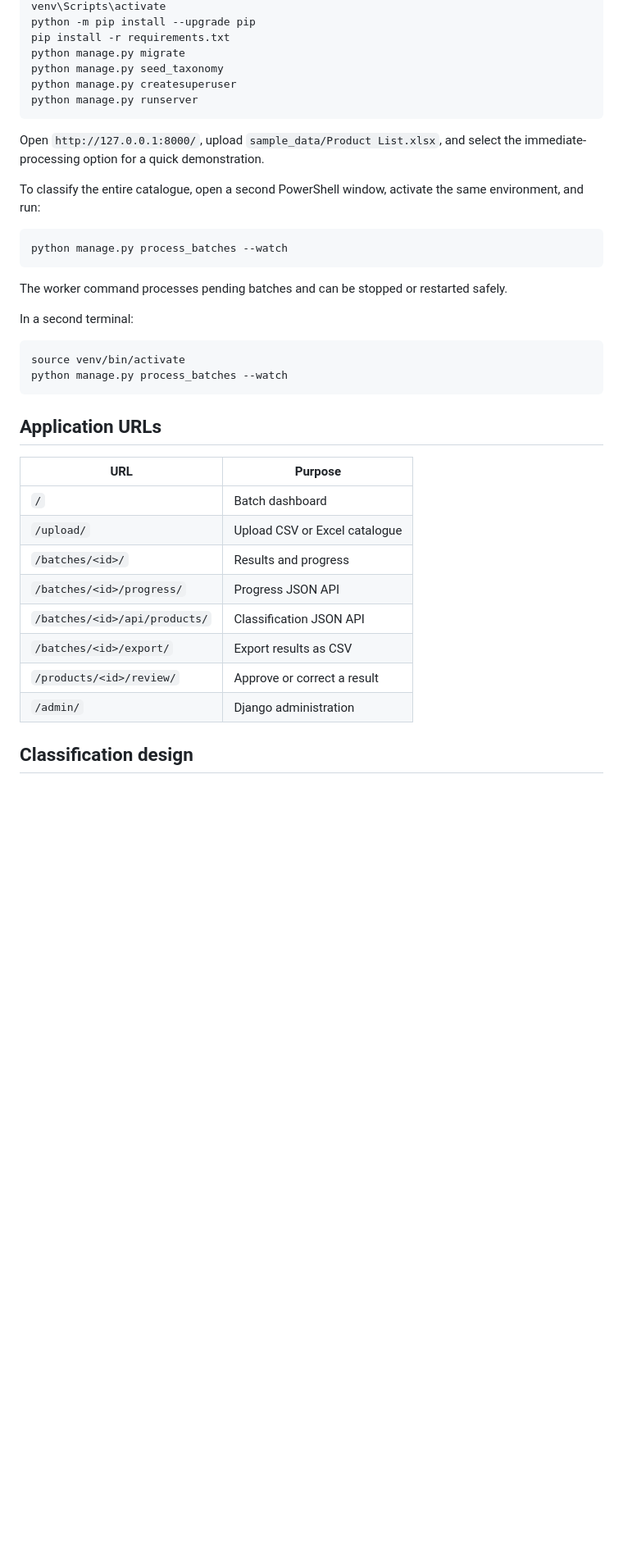
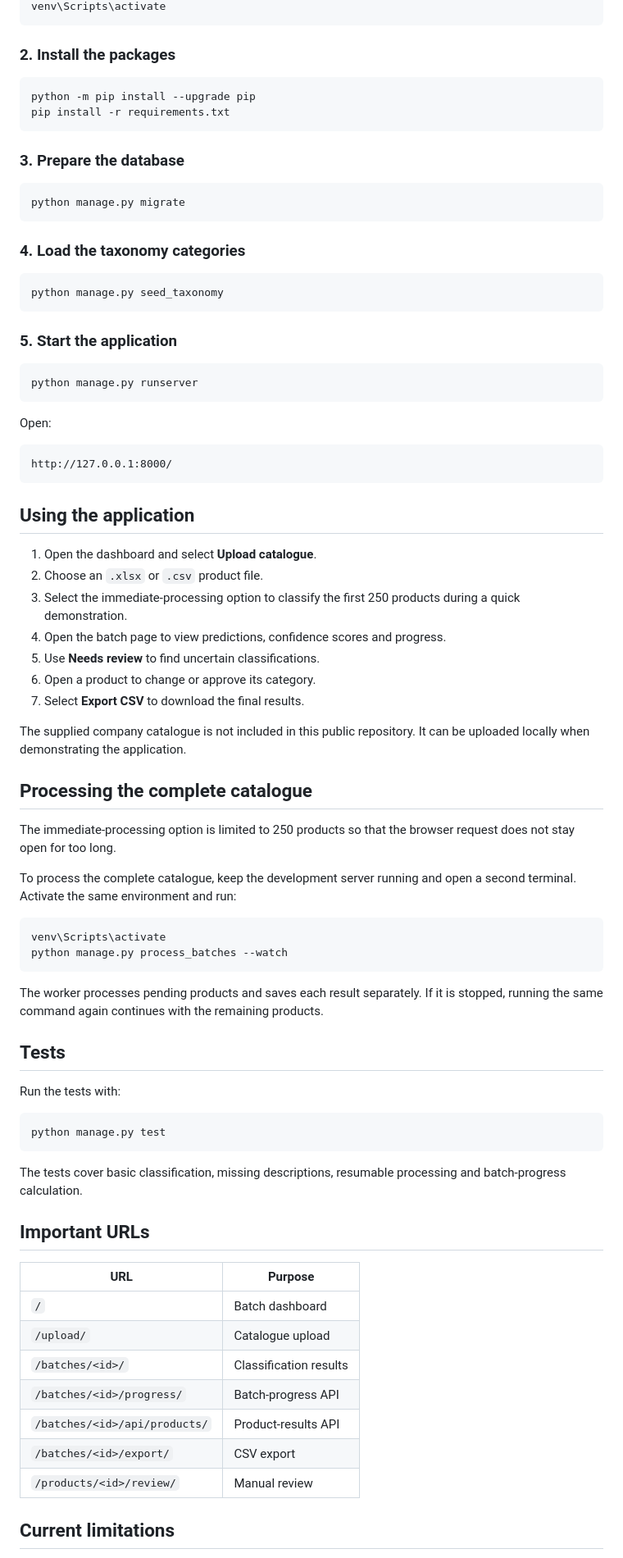
Before and after one commit to dopymol/shopify-taxonomy-classifier, a Markdown page: README.md, the part around one of its changes. Shown at 82% size. GitHub-like rendering; blank space fills up the shorter version.

````diff
--- a/README.md
+++ b/README.md
@@ -27,42 +77,83 @@ py -m venv venv
 venv\Scripts\activate
+```
+
+### 2. Install the packages
+
+```powershell
 python -m pip install --upgrade pip
 pip install -r requirements.txt
+```
+
+### 3. Prepare the database
+
+```powershell
 python manage.py migrate
+```
+
+### 4. Load the taxonomy categories
+
+```powershell
 python manage.py seed_taxonomy
-python manage.py createsuperuser
+```
+
+### 5. Start the application
+
+```powershell
 python manage.py runserver
 ```
 
-Open `http://127.0.0.1:8000/`, upload `sample_data/Product List.xlsx`, and select the immediate-processing option for a quick demonstration.
+Open:
 
-To classify the entire catalogue, open a second PowerShell window, activate the same environment, and run:
+```text
+http://127.0.0.1:8000/
+```
+
+## Using the application
+
+1. Open the dashboard and select **Upload catalogue**.
+2. Choose an `.xlsx` or `.csv` product file.
+3. Select the immediate-processing option to classify the first 250 products during a quick demonstration.
+4. Open the batch page to view predictions, confidence scores and progress.
+5. Use **Needs review** to find uncertain classifications.
+6. Open a product to change or approve its category.
+7. Select **Export CSV** to download the final results.
+
+The supplied company catalogue is not included in this public repository. It can be uploaded locally when demonstrating the application.
+
+## Processing the complete catalogue
+
+The immediate-processing option is limited to 250 products so that the browser request does not stay open for too long.
+
+To process the complete catalogue, keep the development server running and open a second terminal. Activate the same environment and run:
 
 ```powershell
+venv\Scripts\activate
 python manage.py process_batches --watch
 ```
 
-The worker command processes pending batches and can be stopped or restarted safely.
+The worker processes pending products and saves each result separately. If it is stopped, running the same command again continues with the remaining products.
 
+## Tests
 
-In a second terminal:
+Run the tests with:
 
-```bash
-source venv/bin/activate
-python manage.py process_batches --watch
+```powershell
+python manage.py test
 ```
 
-## Application URLs
+The tests cover basic classification, missing descriptions, resumable processing and batch-progress calculation.
+
+## Important URLs
 
 | URL | Purpose |
 | --- | --- |
 | `/` | Batch dashboard |
-| `/upload/` | Upload CSV or Excel catalogue |
-| `/batches/<id>/` | Results and progress |
-| `/batches/<id>/progress/` | Progress JSON API |
-| `/batches/<id>/api/products/` | Classification JSON API |
-| `/batches/<id>/export/` | Export results as CSV |
-| `/products/<id>/review/` | Approve or correct a result |
-| `/admin/` | Django administration |
+| `/upload/` | Catalogue upload |
+| `/batches/<id>/` | Classification results |
+| `/batches/<id>/progress/` | Batch-progress API |
+| `/batches/<id>/api/products/` | Product-results API |
+| `/batches/<id>/export/` | CSV export |
+| `/products/<id>/review/` | Manual review |
 
-## Classification design
+## Current limitations
 
````
Also changed, not shown: other parts of README.md (+74 -82 lines).
